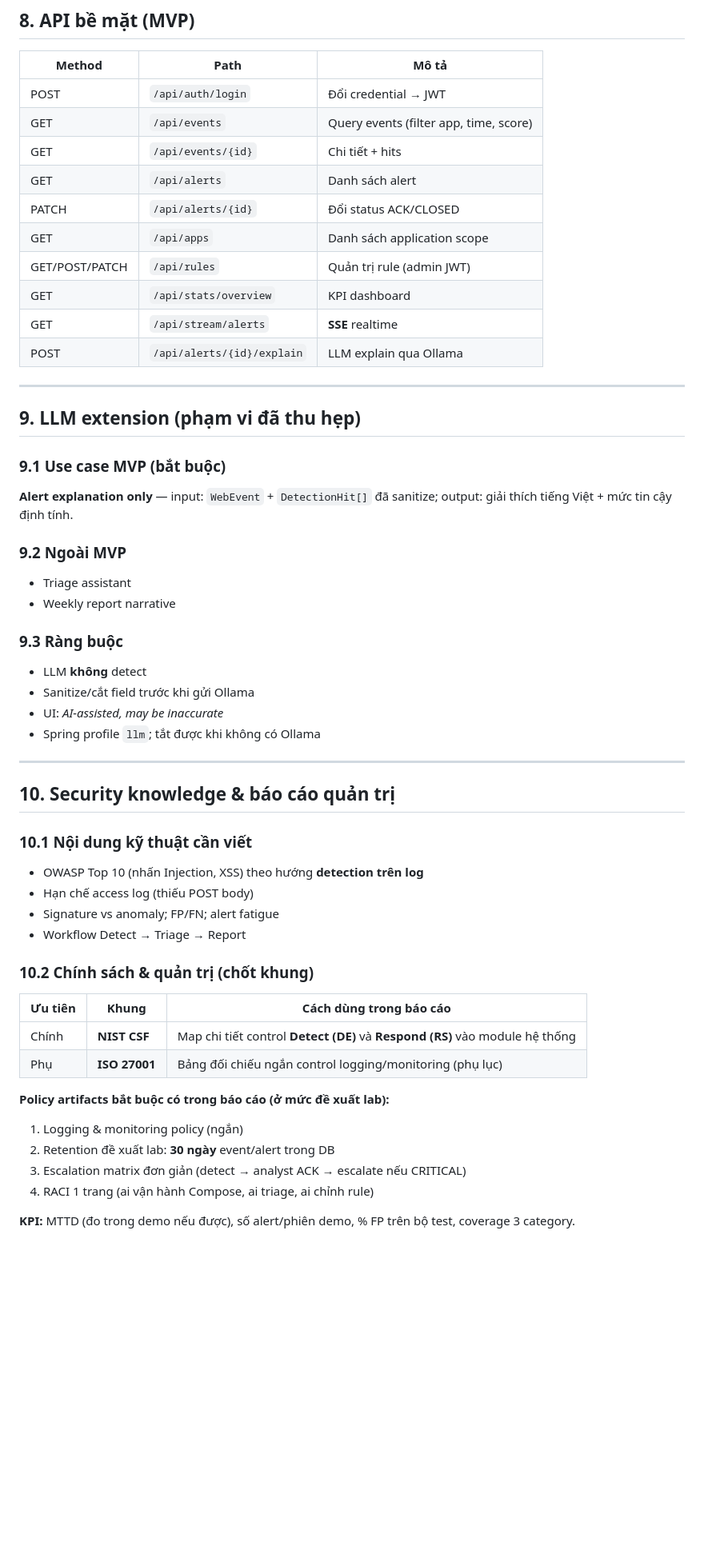
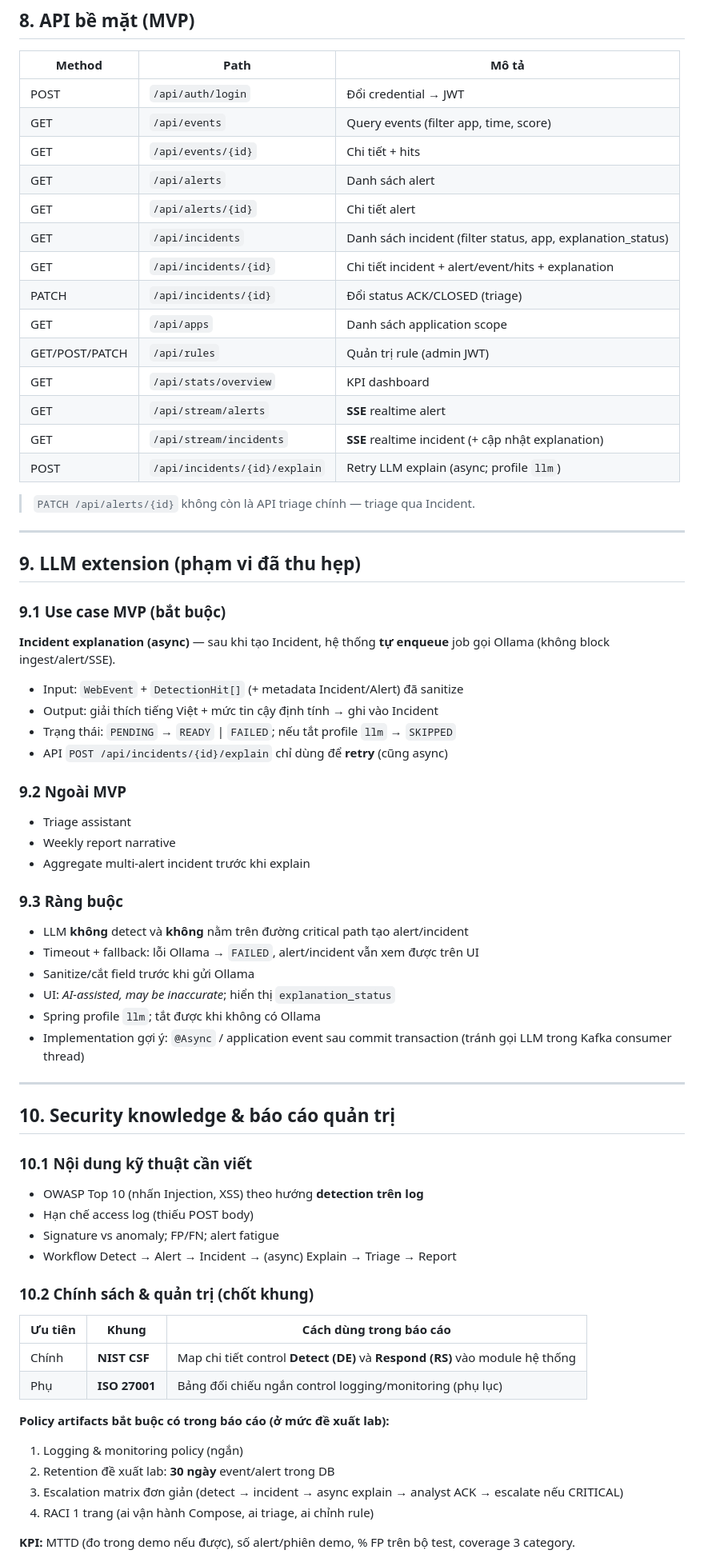
Before and after one commit to quagh03/IT6027-26.1A01-G21-WAF-log-analyzer, a Markdown page: README.md, the part around one of its changes. Shown at 80% size. GitHub-like rendering; blank space fills up the shorter version.

```diff
--- a/README.md
+++ b/README.md
@@ -358,12 +382,18 @@ Severity gợi ý: `LOW` (&lt;40 lưu event thôi), `MEDIUM` (40–69), `HIGH` (
 | GET | `/api/events` | Query events (filter app, time, score) |
 | GET | `/api/events/{id}` | Chi tiết + hits |
 | GET | `/api/alerts` | Danh sách alert |
-| PATCH | `/api/alerts/{id}` | Đổi status ACK/CLOSED |
+| GET | `/api/alerts/{id}` | Chi tiết alert |
+| GET | `/api/incidents` | Danh sách incident (filter status, app, explanation_status) |
+| GET | `/api/incidents/{id}` | Chi tiết incident + alert/event/hits + explanation |
+| PATCH | `/api/incidents/{id}` | Đổi status ACK/CLOSED (triage) |
 | GET | `/api/apps` | Danh sách application scope |
 | GET/POST/PATCH | `/api/rules` | Quản trị rule (admin JWT) |
 | GET | `/api/stats/overview` | KPI dashboard |
-| GET | `/api/stream/alerts` | **SSE** realtime |
-| POST | `/api/alerts/{id}/explain` | LLM explain qua Ollama |
+| GET | `/api/stream/alerts` | **SSE** realtime alert |
+| GET | `/api/stream/incidents` | **SSE** realtime incident (+ cập nhật explanation) |
+| POST | `/api/incidents/{id}/explain` | Retry LLM explain (async; profile `llm`) |
+
+> `PATCH /api/alerts/{id}` không còn là API triage chính — triage qua Incident.
 
 ---
 
@@ -371,19 +401,27 @@ Severity gợi ý: `LOW` (&lt;40 lưu event thôi), `MEDIUM` (40–69), `HIGH` (
 
 ### 9.1 Use case MVP (bắt buộc)
 
-**Alert explanation only** — input: `WebEvent` + `DetectionHit[]` đã sanitize; output: giải thích tiếng Việt + mức tin cậy định tính.
+**Incident explanation (async)** — sau khi tạo Incident, hệ thống **tự enqueue** job gọi Ollama (không block ingest/alert/SSE).
+
+- Input: `WebEvent` + `DetectionHit[]` (+ metadata Incident/Alert) đã sanitize
+- Output: giải thích tiếng Việt + mức tin cậy định tính → ghi vào Incident
+- Trạng thái: `PENDING` → `READY` | `FAILED`; nếu tắt profile `llm` → `SKIPPED`
+- API `POST /api/incidents/{id}/explain` chỉ dùng để **retry** (cũng async)
 
 ### 9.2 Ngoài MVP
 
 - Triage assistant
 - Weekly report narrative
+- Aggregate multi-alert incident trước khi explain
 
 ### 9.3 Ràng buộc
 
-- LLM **không** detect
+- LLM **không** detect và **không** nằm trên đường critical path tạo alert/incident
+- Timeout + fallback: lỗi Ollama → `FAILED`, alert/incident vẫn xem được trên UI
 - Sanitize/cắt field trước khi gửi Ollama
-- UI: *AI-assisted, may be inaccurate*
+- UI: *AI-assisted, may be inaccurate*; hiển thị `explanation_status`
 - Spring profile `llm`; tắt được khi không có Ollama
+- Implementation gợi ý: `@Async` / application event sau commit transaction (tránh gọi LLM trong Kafka consumer thread)
 
 ---
 
@@ -394,7 +432,7 @@ Severity gợi ý: `LOW` (&lt;40 lưu event thôi), `MEDIUM` (40–69), `HIGH` (
 - OWASP Top 10 (nhấn Injection, XSS) theo hướng **detection trên log**
 - Hạn chế access log (thiếu POST body)
 - Signature vs anomaly; FP/FN; alert fatigue
-- Workflow Detect → Triage → Report
+- Workflow Detect → Alert → Incident → (async) Explain → Triage → Report
 
 ### 10.2 Chính sách & quản trị (chốt khung)
 
@@ -407,7 +445,7 @@ Severity gợi ý: `LOW` (&lt;40 lưu event thôi), `MEDIUM` (40–69), `HIGH` (
 
 1. Logging & monitoring policy (ngắn)
 2. Retention đề xuất lab: **30 ngày** event/alert trong DB
-3. Escalation matrix đơn giản (detect → analyst ACK → escalate nếu CRITICAL)
+3. Escalation matrix đơn giản (detect → incident → async explain → analyst ACK → escalate nếu CRITICAL)
 4. RACI 1 trang (ai vận hành Compose, ai triage, ai chỉnh rule)
 
 **KPI:** MTTD (đo trong demo nếu được), số alert/phiên demo, % FP trên bộ test, coverage 3 category.
```
Also changed, not shown: other parts of README.md (+59 -31 lines).
